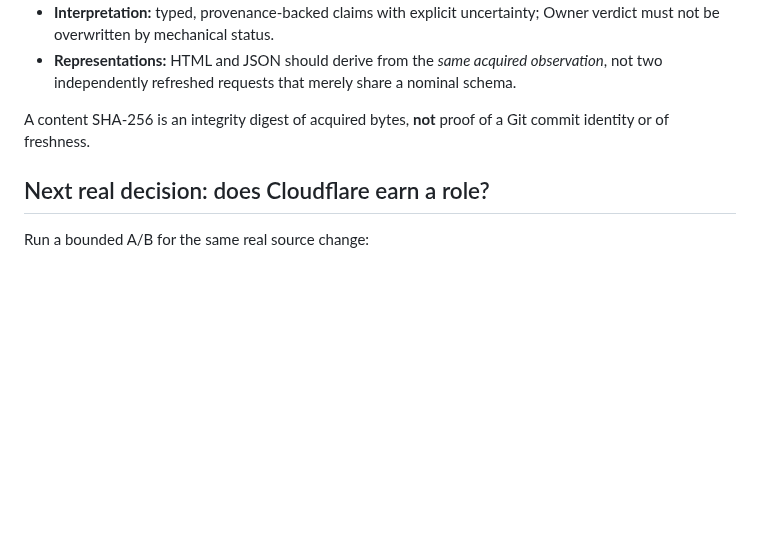
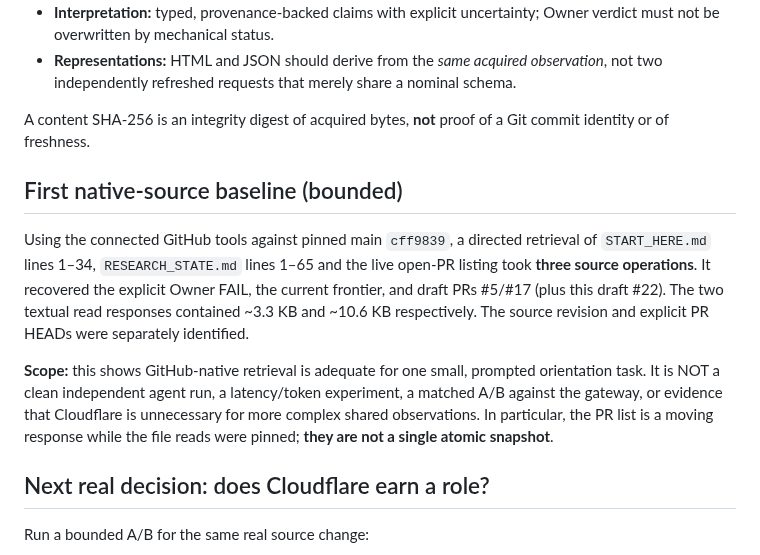
Before and after one commit to Jozzpoly/Shared-Work-Medium-Lab, a Markdown page: experiments/observation-boundary-falsifier-2026-10-10/README.md, the part around the change. GitHub-like rendering; blank space fills up the shorter version.

Commit message:
evidence: record bounded native-GitHub orientation baseline and nonclaims

```diff
--- a/experiments/observation-boundary-falsifier-2026-10-10/README.md
+++ b/experiments/observation-boundary-falsifier-2026-10-10/README.md
@@ -36,6 +36,12 @@ Separate:
 
 A content SHA-256 is an integrity digest of acquired bytes, **not** proof of a Git commit identity or of freshness.
 
+## First native-source baseline (bounded)
+
+Using the connected GitHub tools against pinned main `cff9839`, a directed retrieval of `START_HERE.md` lines 1–34, `RESEARCH_STATE.md` lines 1–65 and the live open-PR listing took **three source operations**. It recovered the explicit Owner FAIL, the current frontier, and draft PRs #5/#17 (plus this draft #22). The two textual read responses contained ~3.3 KB and ~10.6 KB respectively. The source revision and explicit PR HEADs were separately identified.
+
+**Scope:** this shows GitHub-native retrieval is adequate for one small, prompted orientation task. It is NOT a clean independent agent run, a latency/token experiment, a matched A/B against the gateway, or evidence that Cloudflare is unnecessary for more complex shared observations. In particular, the PR list is a moving response while the file reads were pinned; **they are not a single atomic snapshot**.
+
 ## Next real decision: does Cloudflare earn a role?
 
 Run a bounded A/B for the same real source change:
```
